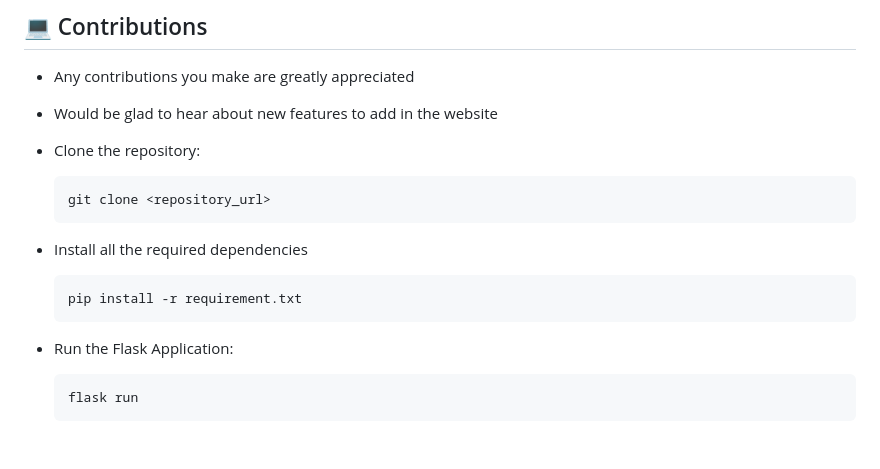
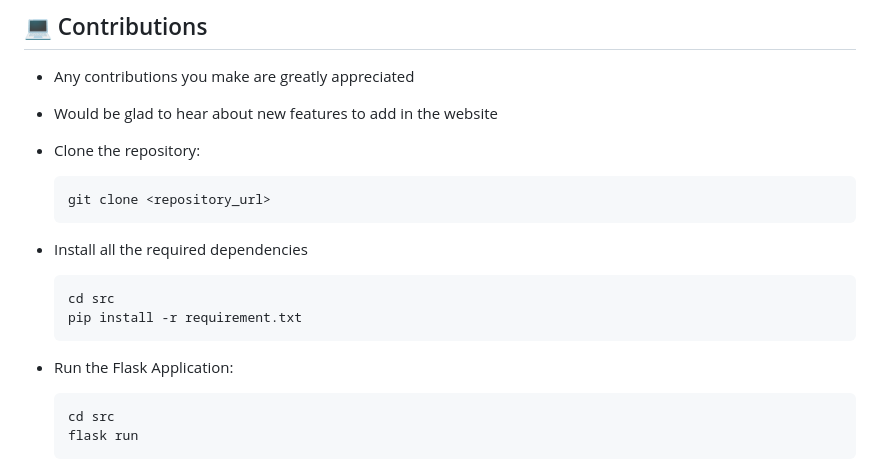
Before and after one commit to himanshu-03/NoteNest, a Markdown page: README.md, the part around the change. Drawn GitHub-style; blank space fills up the shorter version.

````diff
--- a/README.md
+++ b/README.md
@@ -92,10 +92,12 @@ The Flask Note Taking Application offers a simple yet effective solution for man
     ```
 - Install all the required dependencies
     ```
+    cd src
     pip install -r requirement.txt
     ```
 - Run the Flask Application:
     ```
+    cd src
     flask run
     ```
 - Open your web browser and go to http://localhost:5000 to access the application.
````
